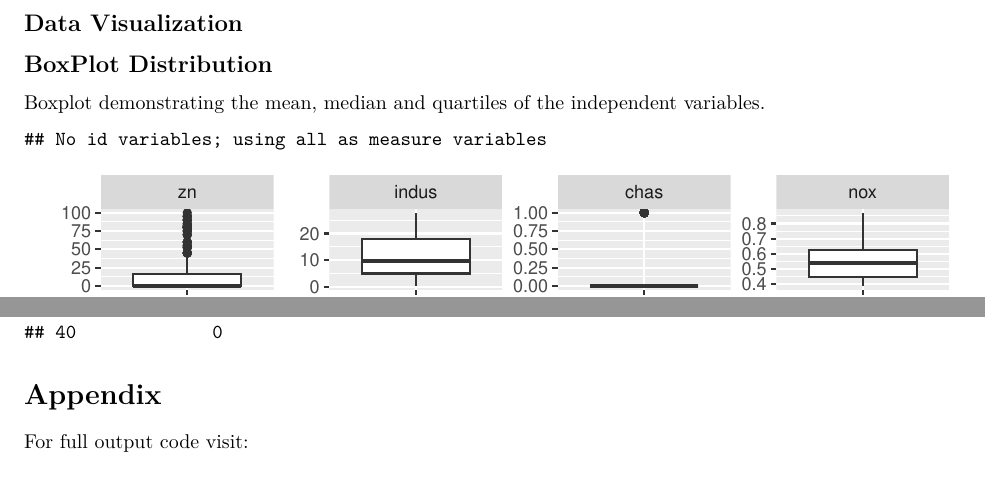
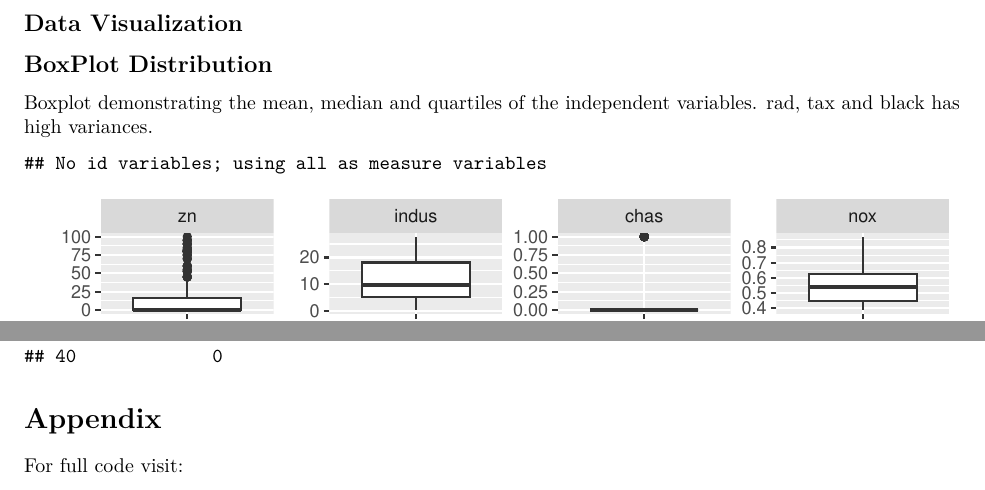
Before and after one commit to raghu74us/DATA-621, an R Markdown document (Assignment3/621_Assignment3.Rmd): two parts of pages 5 and 33 of 33, joined at a grey line, cut so that both start at the same text. Rendered offline with R 4.5, knitr and Pandoc, then LaTeX, with nearby package versions; code that draws random numbers runs with fixed seeds of ours.

Commit message:
Pdf file

````diff
--- a/Assignment3/621_Assignment3.Rmd
+++ b/Assignment3/621_Assignment3.Rmd
@@ -120,7 +120,7 @@ describe(crime_train)
 
 ##  BoxPlot Distribution
 
-  Boxplot demonstrating the mean, median and quartiles of the independent variables.
+  Boxplot demonstrating the mean, median and quartiles of the independent variables. rad, tax and black has high variances.
 
 ```{r p1.a3}
 # Data Visualization using BoxPlot Distribution
@@ -592,4 +592,6 @@ dfp <- bind_cols(crime_test, data.frame(scored_target = test_results))%>%
 
 # Appendix
 
-For full output code visit:
+For full code visit:
+
+https://github.com/raghu74us/DATA-621/blob/master/Assignment3/621_Assignment3.Rmd
````
Also changed, not shown: Assignment3/621_Assignment3.pdf (added).
